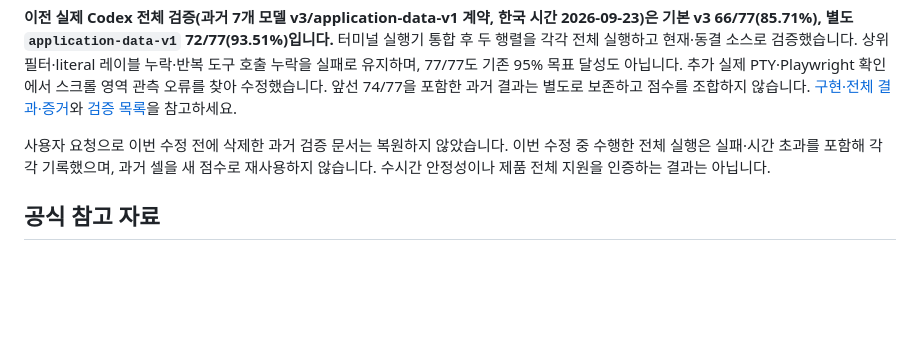
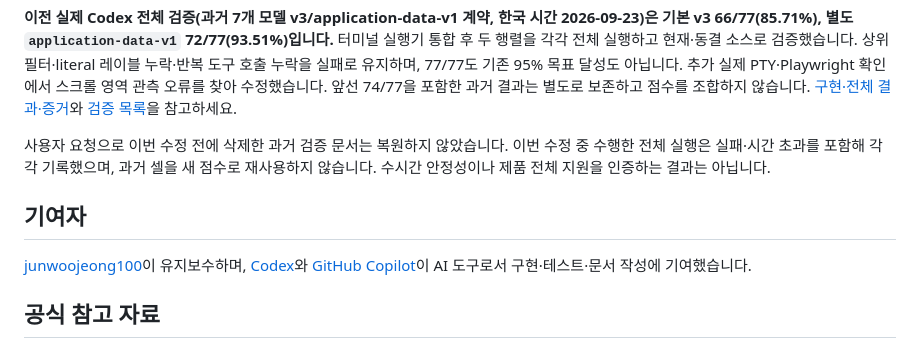
Before and after one commit to junwoojeong100/openai-codex-ghcp-sdk, a Markdown page: README_KO.md, the part around the change. Drawn GitHub-style; blank space fills up the shorter version.

```diff
--- a/README_KO.md
+++ b/README_KO.md
@@ -279,6 +279,10 @@ npm run test:stability -- --execute  # Copilot 사용량 발생
 
 사용자 요청으로 이번 수정 전에 삭제한 과거 검증 문서는 복원하지 않았습니다. 이번 수정 중 수행한 전체 실행은 실패·시간 초과를 포함해 각각 기록했으며, 과거 셀을 새 점수로 재사용하지 않습니다. 수시간 안정성이나 제품 전체 지원을 인증하는 결과는 아닙니다.
 
+## 기여자
+
+[junwoojeong100](https://github.com/junwoojeong100)이 유지보수하며, [Codex](https://github.com/codex)와 [GitHub Copilot](https://github.com/Copilot)이 AI 도구로서 구현·테스트·문서 작성에 기여했습니다.
+
 ## 공식 참고 자료
 
 - [Codex CLI](https://github.com/openai/codex)
```
Also changed, not shown: README.md (+4 -0 lines).
